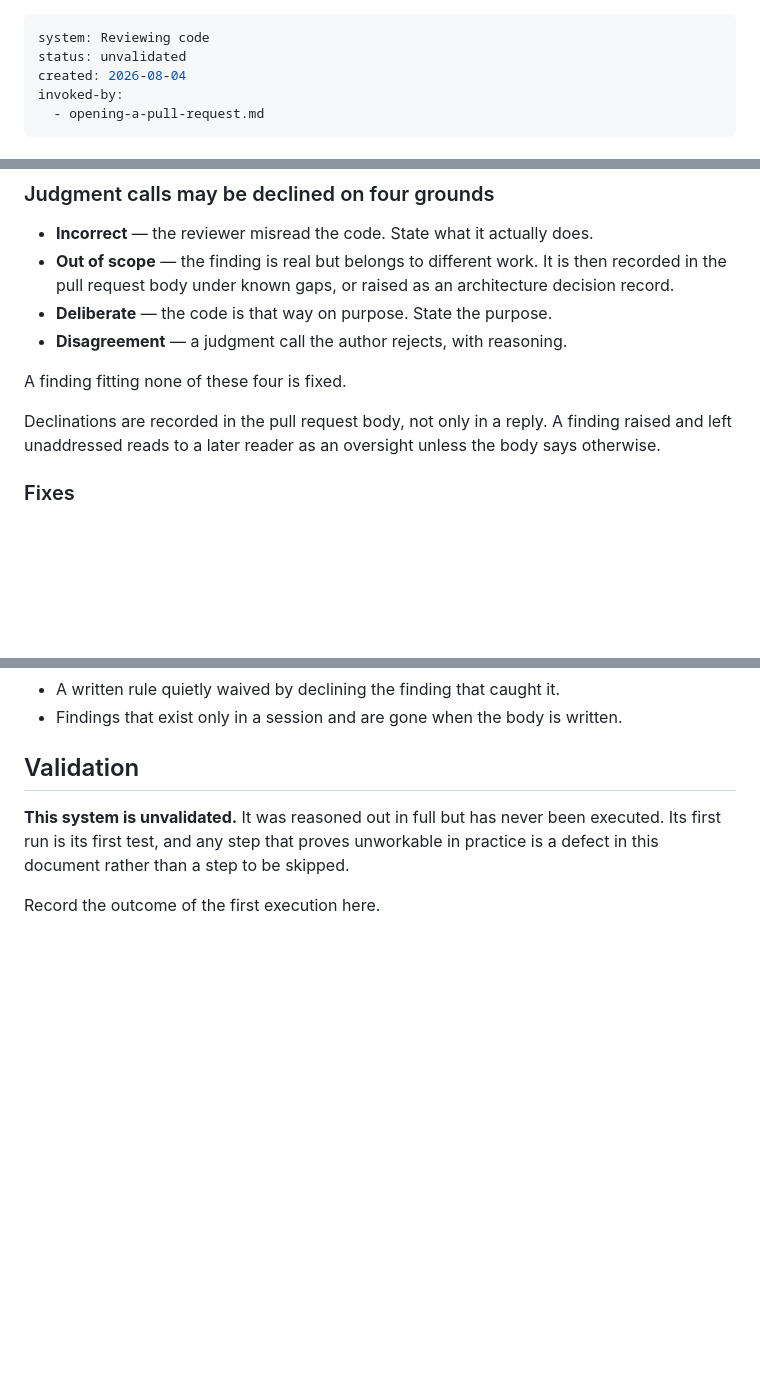
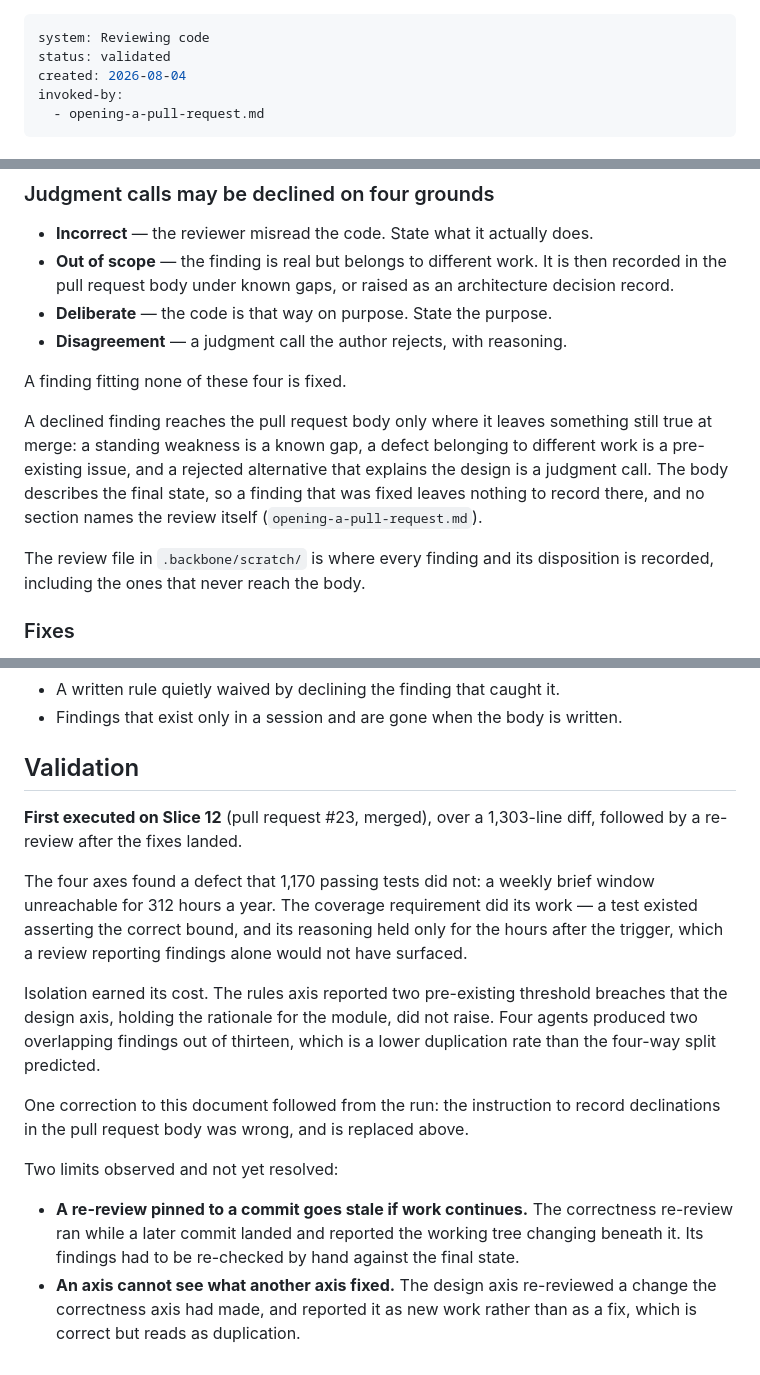
Before and after one commit to carlelieser/otto, a Markdown page: .backbone/systems/reviewing-code.md, 3 parts joined by grey strips. Rendered like a GitHub page; blank space fills up the shorter version.

```diff
--- a/.backbone/systems/reviewing-code.md
+++ b/.backbone/systems/reviewing-code.md
@@ -1,6 +1,6 @@
 ---
 system: Reviewing code
-status: unvalidated
+status: validated
 created: 2026-08-04
 invoked-by:
   - opening-a-pull-request.md
@@ -190,9 +190,15 @@ the fact. The two are different acts.
 
 A finding fitting none of these four is fixed.
 
-Declinations are recorded in the pull request body, not only in a reply. A
-finding raised and left unaddressed reads to a later reader as an oversight
-unless the body says otherwise.
+A declined finding reaches the pull request body only where it leaves something
+still true at merge: a standing weakness is a known gap, a defect belonging to
+different work is a pre-existing issue, and a rejected alternative that explains
+the design is a judgment call. The body describes the final state, so a finding
+that was fixed leaves nothing to record there, and no section names the review
+itself (`opening-a-pull-request.md`).
+
+The review file in `.backbone/scratch/` is where every finding and its
+disposition is recorded, including the ones that never reach the body.
 
 ### Fixes
 
@@ -219,8 +225,29 @@ code that runs?
 
 ## Validation
 
-**This system is unvalidated.** It was reasoned out in full but has never been
-executed. Its first run is its first test, and any step that proves unworkable in
-practice is a defect in this document rather than a step to be skipped.
+**First executed on Slice 12** (pull request #23, merged), over a 1,303-line
+diff, followed by a re-review after the fixes landed.
 
-Record the outcome of the first execution here.
+The four axes found a defect that 1,170 passing tests did not: a weekly brief
+window unreachable for 312 hours a year. The coverage requirement did its work —
+a test existed asserting the correct bound, and its reasoning held only for the
+hours after the trigger, which a review reporting findings alone would not have
+surfaced.
+
+Isolation earned its cost. The rules axis reported two pre-existing threshold
+breaches that the design axis, holding the rationale for the module, did not
+raise. Four agents produced two overlapping findings out of thirteen, which is a
+lower duplication rate than the four-way split predicted.
+
+One correction to this document followed from the run: the instruction to record
+declinations in the pull request body was wrong, and is replaced above.
+
+Two limits observed and not yet resolved:
+
+- **A re-review pinned to a commit goes stale if work continues.** The
+  correctness re-review ran while a later commit landed and reported the working
+  tree changing beneath it. Its findings had to be re-checked by hand against the
+  final state.
+- **An axis cannot see what another axis fixed.** The design axis re-reviewed a
+  change the correctness axis had made, and reported it as new work rather than
+  as a fix, which is correct but reads as duplication.
```
Also changed, not shown: .backbone/systems/opening-a-pull-request.md (+62 -16 lines).
